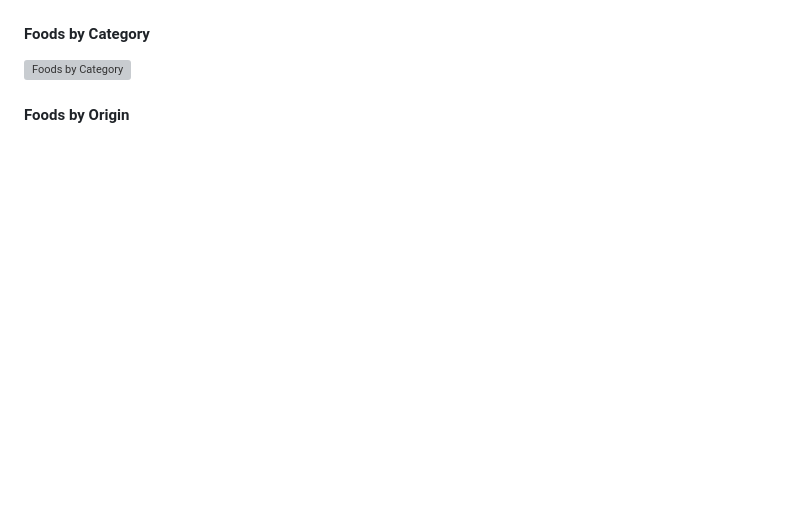
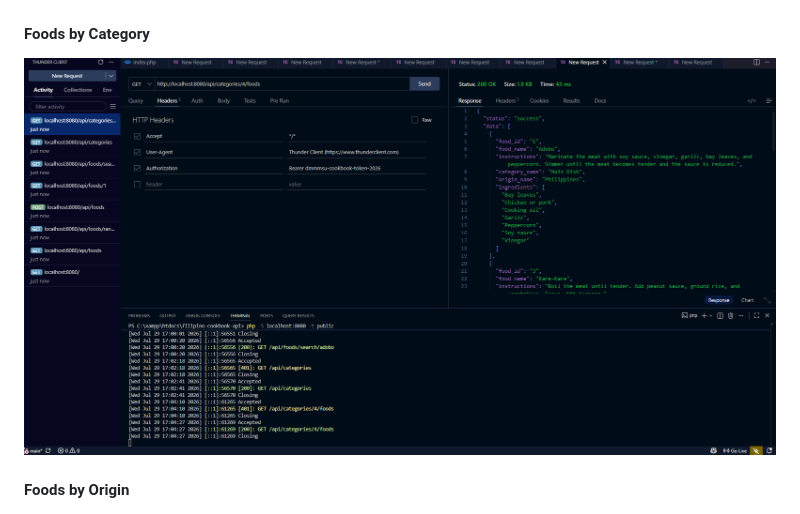
Before and after one commit to Miguel-Frago/filipino-cookbook-api-frago, a Markdown page: README.md, the part around the change. GitHub-like rendering; blank space fills up the shorter version; grey boxes are pictures that could not be loaded.

Commit message:
Update screenshot filename for Foods by Category

```diff
--- a/README.md
+++ b/README.md
@@ -703,7 +703,7 @@ Expected Response:
 ![Random Food](screenshots/get-random-food.png)
 
 #### Foods by Category
-![Foods by Category](screenshots/get-foods-by-category.png)
+![Foods by Category](screenshots/get-food-by-categories.png)
 
 #### Foods by Origin
 ![Foods by Origin](screenshots/get-food-by-origin.png)
```
